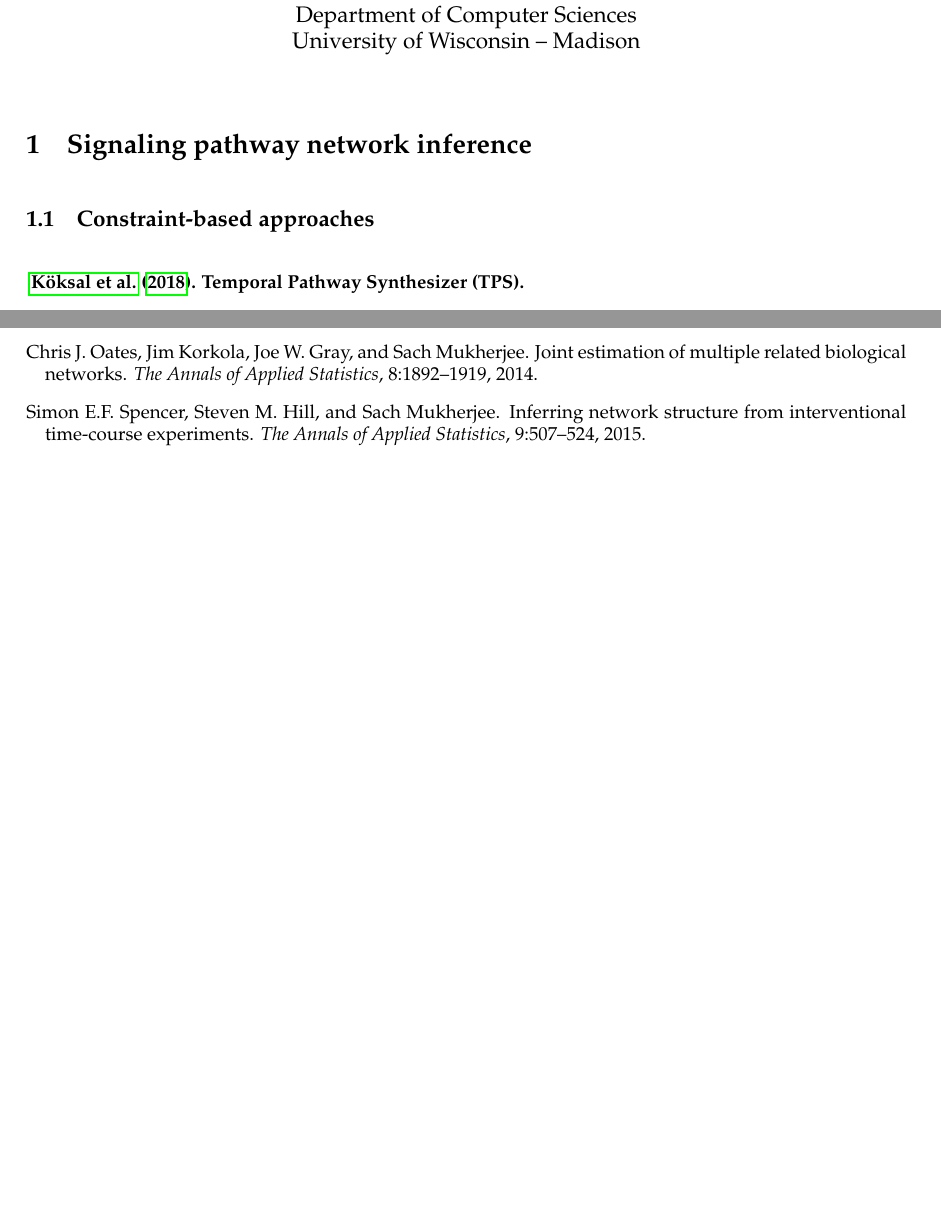
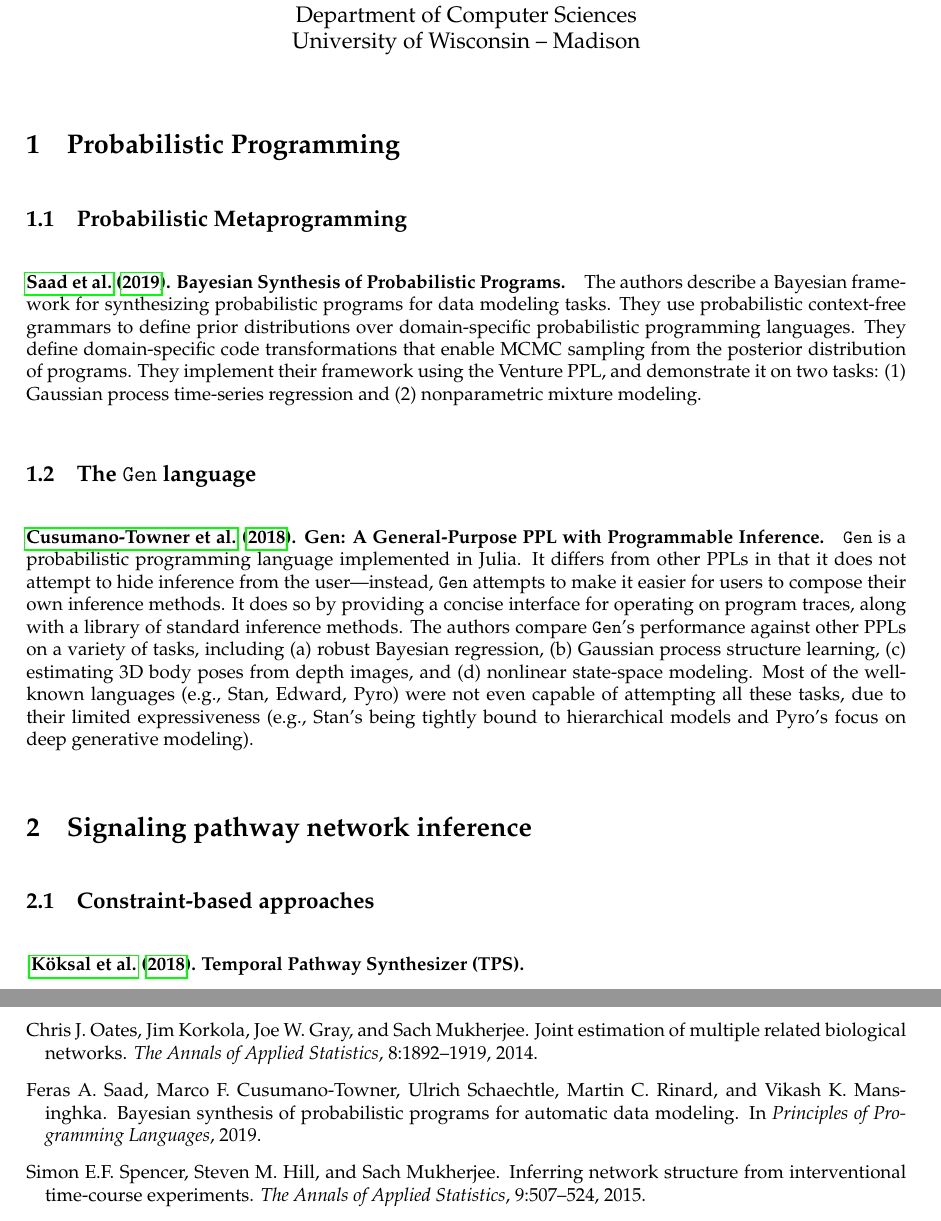
Before and after one commit to dpmerrell/working-bibliography, a LaTeX document (paper.tex): two parts of pages 1 and 3 of 3 before the commit and two parts of pages 1 and 4 of 4 after it, joined at a grey line, cut so that both start at the same text, the shorter picture padded with empty space. Compiled offline with pdfLaTeX.

Commit message:
Gen technical report; Bayesian synthesis paper

```diff
--- a/paper.tex
+++ b/paper.tex
@@ -36,6 +36,25 @@
 
 \thispagestyle{empty}
 
+\section{Probabilistic Programming}
+
+\subsection{Probabilistic Metaprogramming}
+
+\paragraph{\citet{saad-synthesis-2019}. Bayesian Synthesis of Probabilistic Programs.}
+The authors describe a Bayesian framework for synthesizing probabilistic programs for data modeling tasks.
+They use probabilistic context-free grammars to define prior distributions over domain-specific probabilistic programming languages.
+They define domain-specific code transformations that enable MCMC sampling from the posterior distribution of programs.
+They implement their framework using the Venture PPL, and demonstrate it on two tasks: (1) Gaussian process time-series regression and (2) nonparametric mixture modeling.
+
+\subsection{The \texttt{Gen} language}
+
+\paragraph{\citet{cusumano-gen-2018}. Gen: A General-Purpose PPL with Programmable Inference.}
+\texttt{Gen} is a probabilistic programming language implemented in Julia.
+It differs from other PPLs in that it does not attempt to hide inference from the user---instead,
+\texttt{Gen} attempts to make it easier for users to compose their own inference methods.
+It does so by providing a concise interface for operating on program traces, along with a library of standard inference methods.
+The authors compare \texttt{Gen}'s performance against other PPLs on a variety of tasks, including (a) robust Bayesian regression, (b) Gaussian process structure learning, (c) estimating 3D body poses from depth images, and (d) nonlinear state-space modeling.
+Most of the well-known languages (e.g., Stan, Edward, Pyro) were not even capable of attempting all these tasks, due to their limited expressiveness (e.g., Stan's being tightly bound to hierarchical models and Pyro's focus on deep generative modeling).
 
 \section{Signaling pathway network inference}
 
```
Also changed, not shown: biblio.bib (+17 -0 lines).
